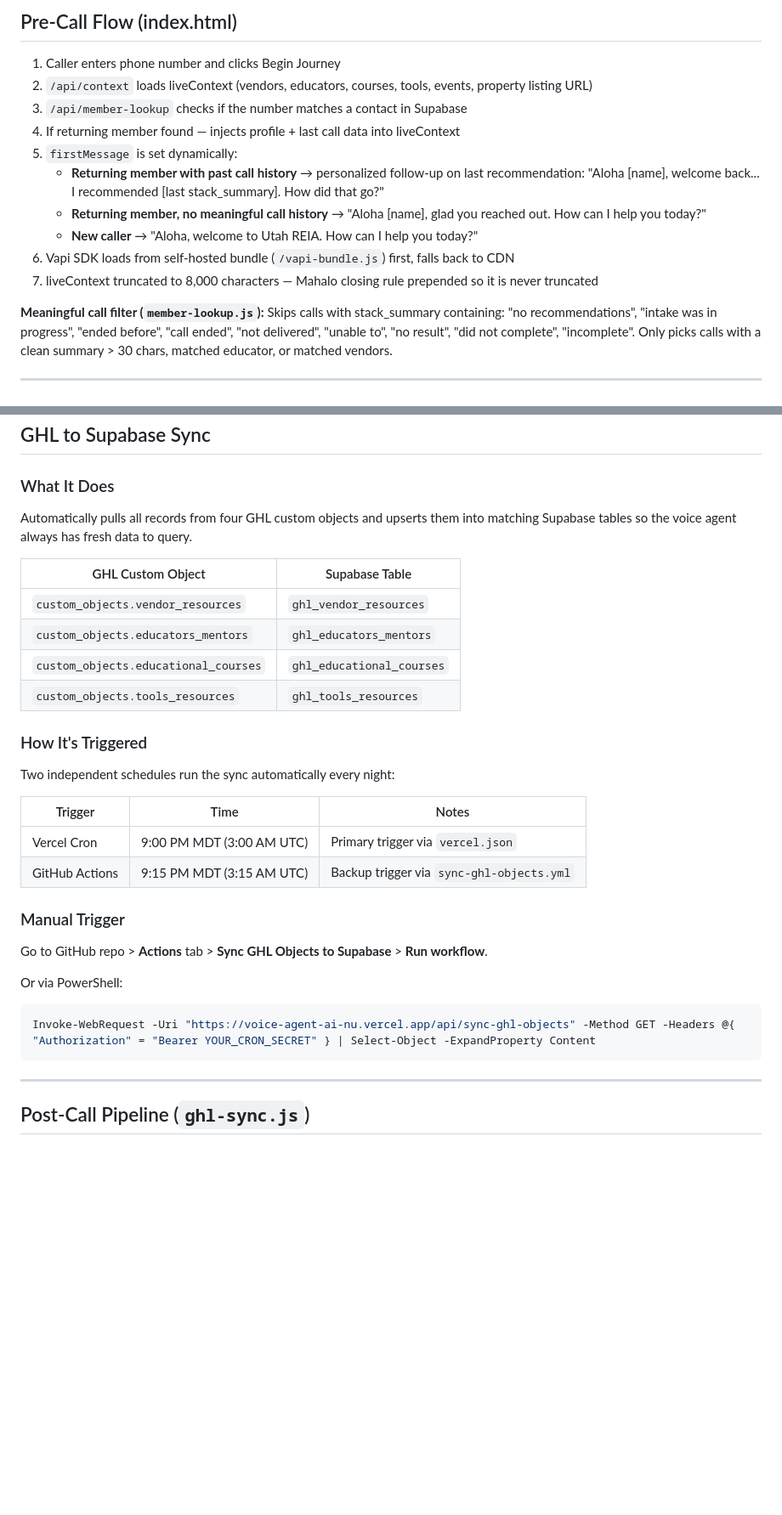
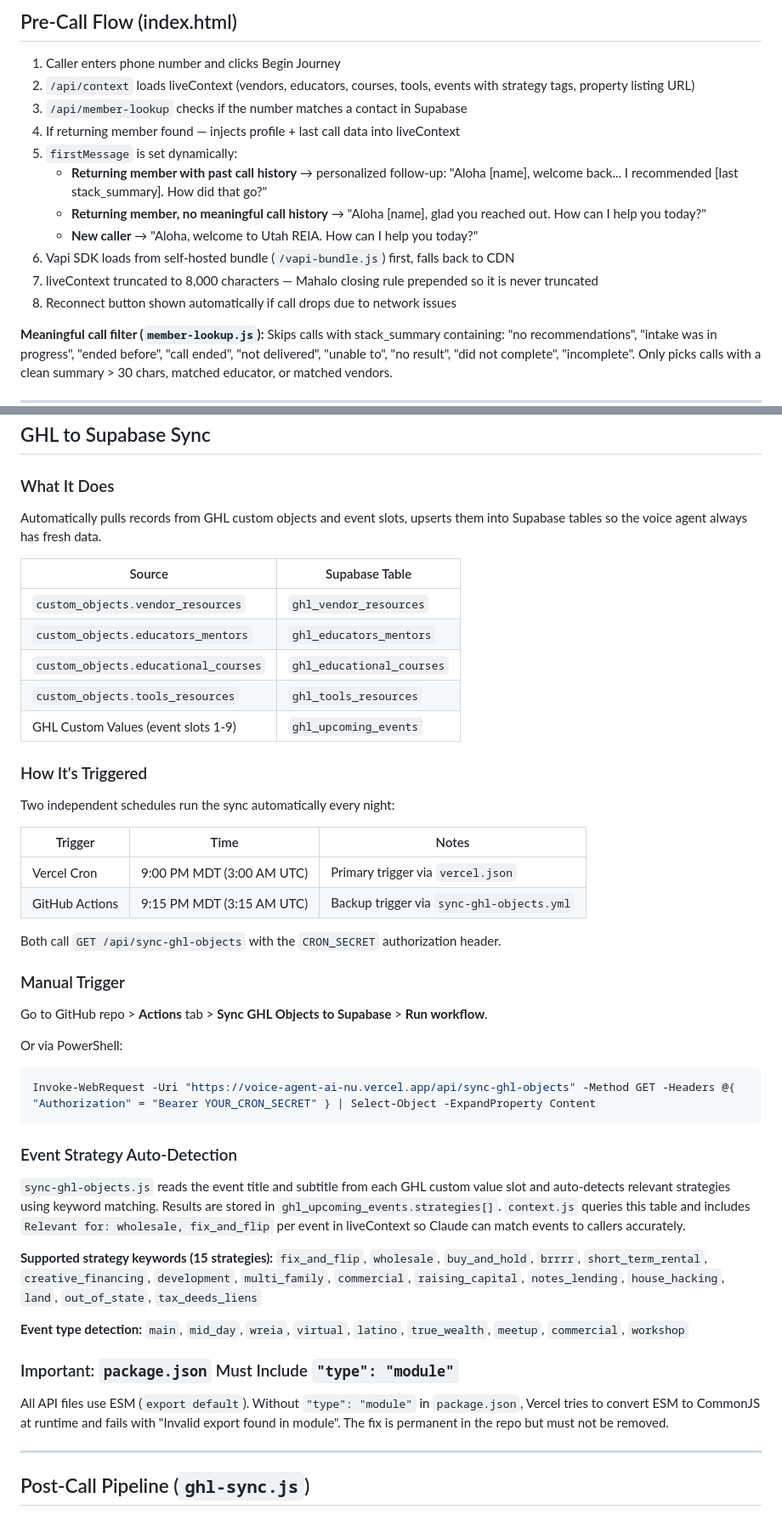
Before and after one commit to UtahREIA/Voice-Agent-AI, a Markdown page: README.md, 2 parts joined by grey strips. Shown at 85% size. Rendered like a GitHub page; blank space fills up the shorter version.

Commit message:
Enhance README.md with clearer descriptions and updates
Updated comments in README.md for clarity and added details about the sync process and event strategy detection.

````diff
--- a/README.md
+++ b/README.md
@@ -110,15 +111,16 @@ Voice-Agent-AI/
 ## Pre-Call Flow (index.html)
 
 1. Caller enters phone number and clicks Begin Journey
-2. `/api/context` loads liveContext (vendors, educators, courses, tools, events, property listing URL)
+2. `/api/context` loads liveContext (vendors, educators, courses, tools, events with strategy tags, property listing URL)
 3. `/api/member-lookup` checks if the number matches a contact in Supabase
 4. If returning member found — injects profile + last call data into liveContext
 5. `firstMessage` is set dynamically:
-   - **Returning member with past call history** → personalized follow-up on last recommendation: "Aloha [name], welcome back... I recommended [last stack_summary]. How did that go?"
+   - **Returning member with past call history** → personalized follow-up: "Aloha [name], welcome back... I recommended [last stack_summary]. How did that go?"
    - **Returning member, no meaningful call history** → "Aloha [name], glad you reached out. How can I help you today?"
    - **New caller** → "Aloha, welcome to Utah REIA. How can I help you today?"
 6. Vapi SDK loads from self-hosted bundle (`/vapi-bundle.js`) first, falls back to CDN
 7. liveContext truncated to 8,000 characters — Mahalo closing rule prepended so it is never truncated
+8. Reconnect button shown automatically if call drops due to network issues
 
 **Meaningful call filter (`member-lookup.js`):**
 Skips calls with stack_summary containing: "no recommendations", "intake was in progress", "ended before", "call ended", "not delivered", "unable to", "no result", "did not complete", "incomplete". Only picks calls with a clean summary > 30 chars, matched educator, or matched vendors.
@@ -152,14 +154,15 @@ All routing uses live Supabase tables — no hardcoded logic in JS files.
 
 ### What It Does
 
-Automatically pulls all records from four GHL custom objects and upserts them into matching Supabase tables so the voice agent always has fresh data to query.
+Automatically pulls records from GHL custom objects and event slots, upserts them into Supabase tables so the voice agent always has fresh data.
 
-| GHL Custom Object | Supabase Table |
+| Source | Supabase Table |
 |---|---|
 | `custom_objects.vendor_resources` | `ghl_vendor_resources` |
 | `custom_objects.educators_mentors` | `ghl_educators_mentors` |
 | `custom_objects.educational_courses` | `ghl_educational_courses` |
 | `custom_objects.tools_resources` | `ghl_tools_resources` |
+| GHL Custom Values (event slots 1-9) | `ghl_upcoming_events` |
 
 ### How It's Triggered
 
@@ -170,6 +173,8 @@ Two independent schedules run the sync automatically every night:
 | Vercel Cron | 9:00 PM MDT (3:00 AM UTC) | Primary trigger via `vercel.json` |
 | GitHub Actions | 9:15 PM MDT (3:15 AM UTC) | Backup trigger via `sync-ghl-objects.yml` |
 
+Both call `GET /api/sync-ghl-objects` with the `CRON_SECRET` authorization header.
+
 ### Manual Trigger
 
 Go to GitHub repo > **Actions** tab > **Sync GHL Objects to Supabase** > **Run workflow**.
@@ -179,6 +184,19 @@ Or via PowerShell:
 ```powershell
 Invoke-WebRequest -Uri "https://voice-agent-ai-nu.vercel.app/api/sync-ghl-objects" -Method GET -Headers @{ "Authorization" = "Bearer YOUR_CRON_SECRET" } | Select-Object -ExpandProperty Content
 ```
+
+### Event Strategy Auto-Detection
+
+`sync-ghl-objects.js` reads the event title and subtitle from each GHL custom value slot and auto-detects relevant strategies using keyword matching. Results are stored in `ghl_upcoming_events.strategies[]`. `context.js` queries this table and includes `Relevant for: wholesale, fix_and_flip` per event in liveContext so Claude can match events to callers accurately.
+
+**Supported strategy keywords (15 strategies):**
+`fix_and_flip`, `wholesale`, `buy_and_hold`, `brrrr`, `short_term_rental`, `creative_financing`, `development`, `multi_family`, `commercial`, `raising_capital`, `notes_lending`, `house_hacking`, `land`, `out_of_state`, `tax_deeds_liens`
+
+**Event type detection:** `main`, `mid_day`, `wreia`, `virtual`, `latino`, `true_wealth`, `meetup`, `commercial`, `workshop`
+
+### Important: `package.json` Must Include `"type": "module"`
+
+All API files use ESM (`export default`). Without `"type": "module"` in `package.json`, Vercel tries to convert ESM to CommonJS at runtime and fails with "Invalid export found in module". The fix is permanent in the repo but must not be removed.
 
 ---
 
````
Also changed, not shown: other parts of README.md (+11 -11 lines).
